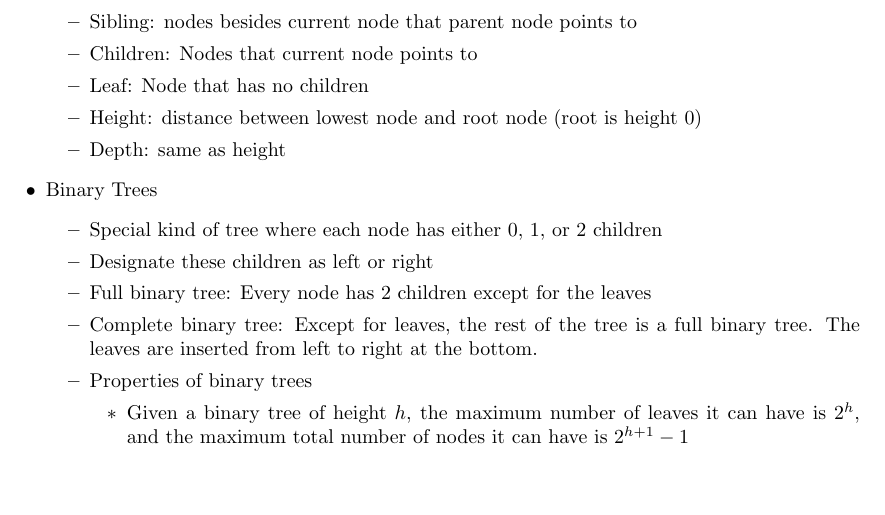
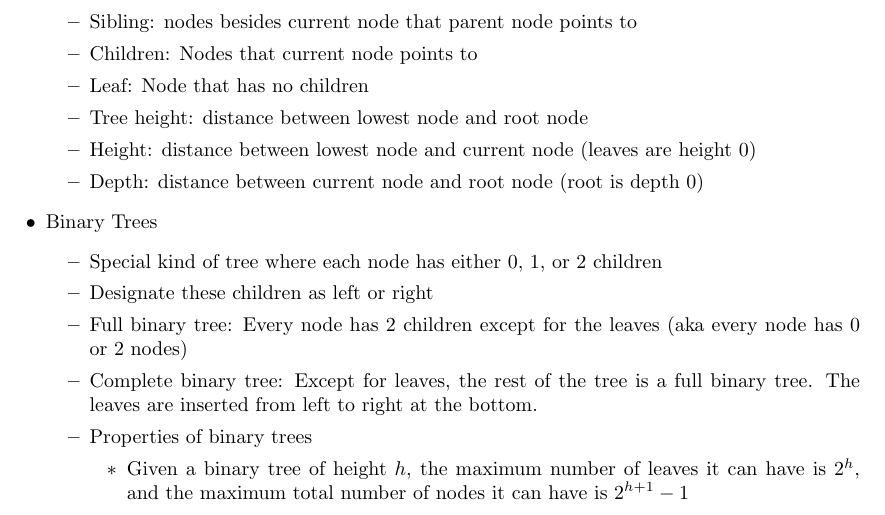
Before and after one commit to shrianshChari/CS251-Midterm1-Fall2022, a LaTeX document (review.tex): part of page 8 of 9, cut so that both start at the same text, the shorter picture padded with empty space. Compiled offline with pdfLaTeX.

Commit message:
Fixing definition of height and depth of trees

```diff
--- a/review.tex
+++ b/review.tex
@@ -348,14 +348,15 @@
             \item Sibling: nodes besides current node that parent node points to
             \item Children: Nodes that current node points to
             \item Leaf: Node that has no children
-            \item Height: distance between lowest node and root node (root is height 0)
-            \item Depth: same as height
+            \item Tree height: distance between lowest node and root node
+            \item Height: distance between lowest node and current node (leaves are height 0)
+            \item Depth: distance between current node and root node (root is depth 0)
         \end{itemize}
     \item Binary Trees
         \begin{itemize}
             \item Special kind of tree where each node has either 0, 1, or 2 children
             \item Designate these children as left or right
-            \item Full binary tree: Every node has 2 children except for the leaves
+            \item Full binary tree: Every node has 2 children except for the leaves (aka every node has 0 or 2 nodes)
             \item Complete binary tree: Except for leaves, the rest of the tree is a full binary tree. The leaves are inserted from left to right at the bottom.
             \item Properties of binary trees
                 \begin{itemize}
```
Also changed, not shown: review.pdf.
